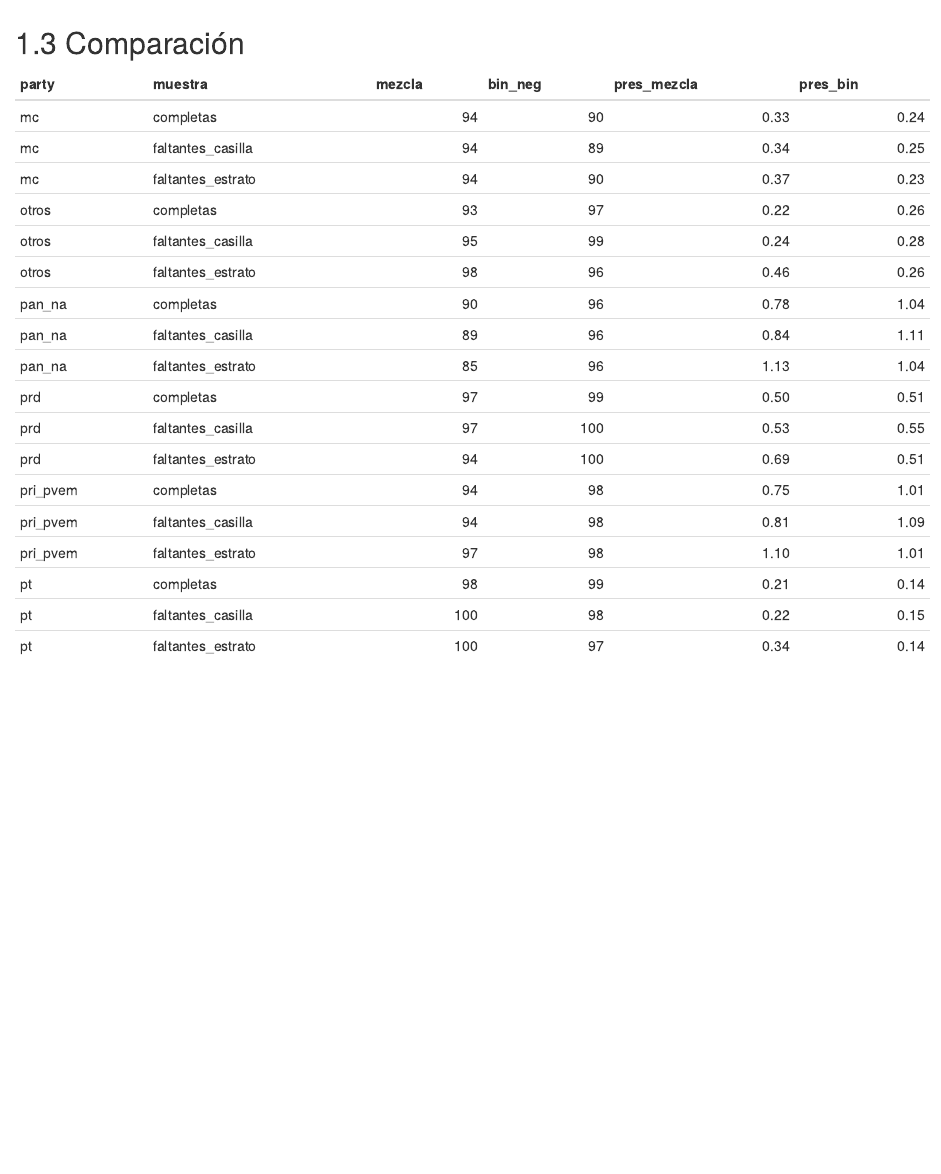
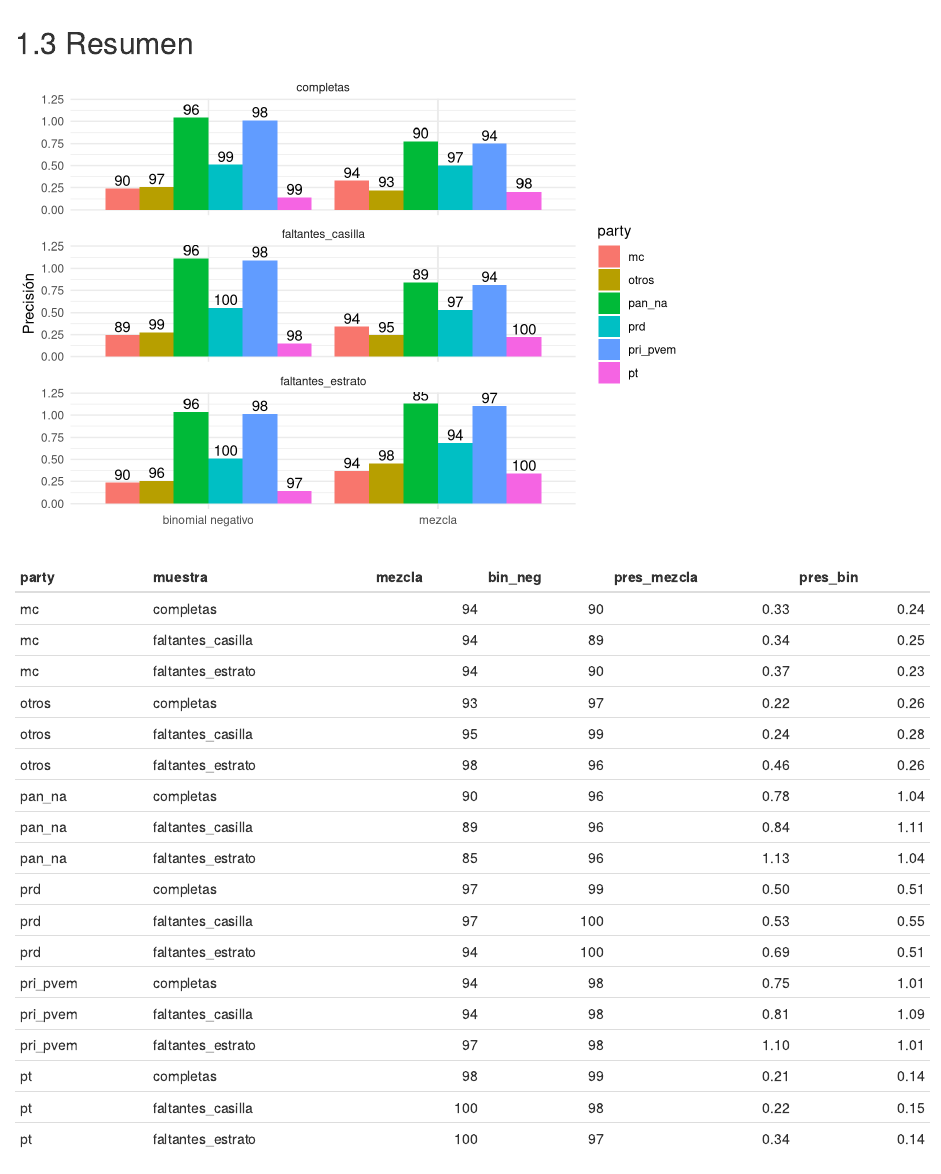
Before and after one commit to nasaul/tesis_maestria, an R Markdown document (estimacion_gto.Rmd): the page in a window 1100 px wide, from 2100 px down. Rendered offline with R 4.5, knitr and Pandoc, with nearby package versions; drawn as R Markdown's standard HTML page in place of the format the file asks for.

Commit message:
Adds barplot (presition and coverage)

````diff
--- a/estimacion_gto.Rmd
+++ b/estimacion_gto.Rmd
@@ -129,11 +127,6 @@ bin_neg <- full_join(completas, estrato) %>%
     ind = sum(if_else(real <= int_r & real >= int_l, 1, 0)),
     pres = mean((int_r - int_l)/2)
   ) %>% ungroup
-```
-
-
-```{r, echo = FALSE, message = FALSE}
-
 
 mezcla <- full_join(completam, estratom) %>%
   full_join(casillam) %>%
@@ -146,6 +139,51 @@ mezcla <- full_join(completam, estratom) %>%
     pres = mean(pres)
   ) %>% ungroup
 
+```
+
+## Resumen
+
+```{r, echo = FALSE}
+bin_neg %>%
+  mutate(
+    modelo = "binomial negativo"
+  ) %>%
+  full_join(
+    mezcla %>%
+      mutate(
+        modelo = "mezcla"
+      ),
+    by = c("party", "muestra", "ind", "pres", "modelo")
+  ) %>%
+  ggplot(
+    aes(
+      x = modelo,
+      y = pres,
+      fill = party
+    )
+  ) +
+  facet_wrap(~muestra, ncol = 1) +
+  geom_bar(
+    stat = "identity",
+    position = "dodge"
+    ) +
+  geom_text(
+    aes(label = ind),
+    position = position_dodge(width=0.9),
+    vjust=-0.25
+  ) +
+  ylim(0,1.20) +
+  theme_minimal()  +
+  labs(
+    y = "Precisión",
+    x = ""
+  )
+
+
+```
+
+
+```{r, echo = FALSE, message = FALSE}
 mezcla %>%
   rename(mezcla = ind, pres_mezcla = pres) %>%
   left_join(
````
Also changed, not shown: estimacion_gto.Rmd (2 more changed lines).
